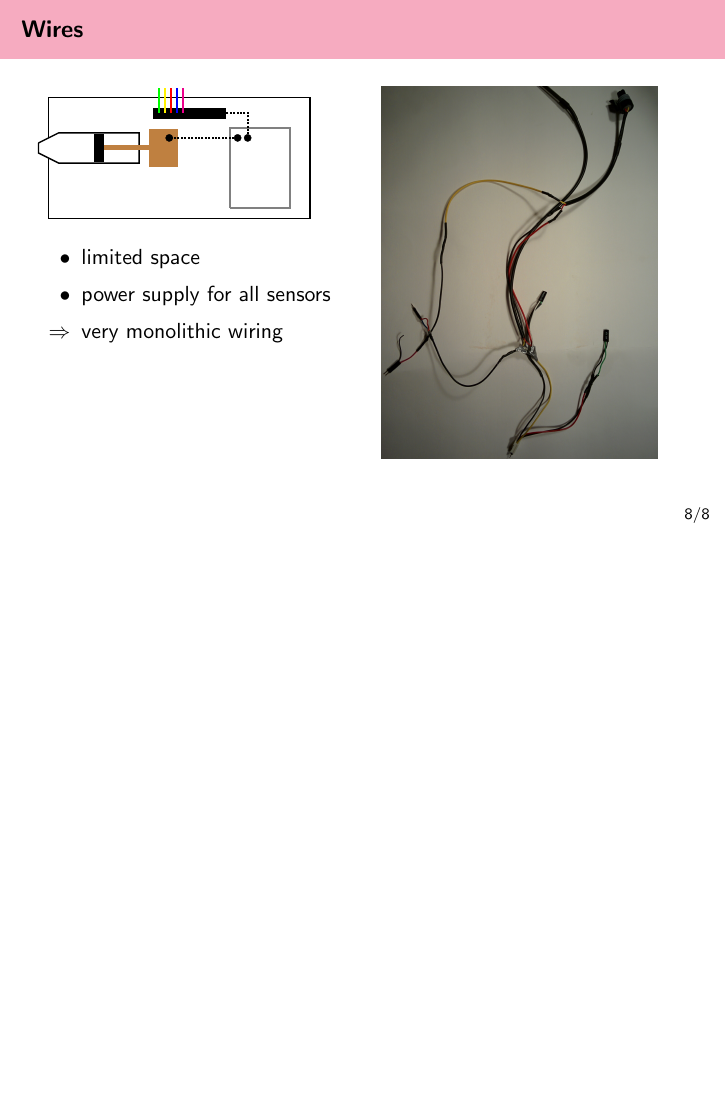
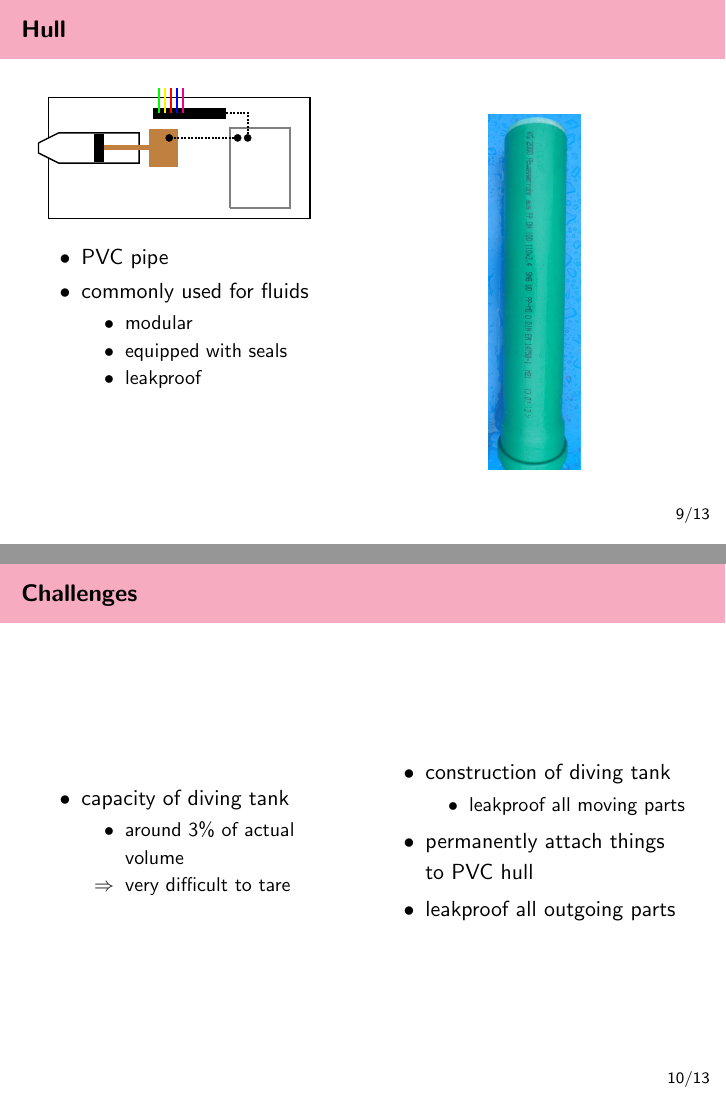
Before and after one commit to weltoph/submarine, LaTeX slides (presentation/final.tex): page 13 of 13 before the commit and pages 14 and 15 of 19 after it, the two joined at a grey line, the shorter picture padded with empty space. Compiled offline with pdfLaTeX.

Commit message:
finished my part of presentation, started a manual (simple beginnging)

```diff
--- a/presentation/final.tex
+++ b/presentation/final.tex
@@ -1,4 +1,5 @@
 \documentclass{beamer}
+\usepackage{eurosym}
 \usepackage{color}
 \usepackage{xcolor}
 \usepackage{graphicx}
@@ -187,3 +188,51 @@
 		\end{columns}
 	\end{frame}
 
+	\begin{frame}[t]{Hull}
+		\begin{columns}[T]
+			\begin{column}{0.5\textwidth}
+				\begin{minipage}{\textwidth}
+					\resizebox{0.9\textwidth}{!}{\input{tikz/subsketchnodesc.tex}}
+				\end{minipage}
+				\begin{minipage}{\textwidth}
+					\vspace{0.5cm}
+					\begin{itemize}
+						\item PVC pipe
+						\item commonly used for fluids
+							\begin{itemize}
+								\item modular
+								\item equipped with seals
+								\item leakproof
+							\end{itemize}
+					\end{itemize}
+				\end{minipage}
+			\end{column}
+			\begin{column}{0.5\textwidth}
+				\begin{center}
+					\resizebox{0.3\textwidth}{!}{\includegraphics{pic/pvchull}}
+				\end{center}
+			\end{column}
+		\end{columns}
+	\end{frame}
+
+	\begin{frame}{Challenges}
+		\begin{columns}
+			\column{0.5\textwidth}
+				\begin{itemize}
+					\item capacity of diving tank
+						\begin{itemize}
+							\item around 3\% of actual volume
+							\item[$\Rightarrow$] very difficult to tare
+						\end{itemize}
+				\end{itemize}
+			\column{0.5\textwidth}
+				\begin{itemize}
+					\item construction of diving tank
+						\begin{itemize}
+							\item leakproof all moving parts
+						\end{itemize}
+					\item permanently attach things to PVC hull
+					\item leakproof all outgoing parts
+				\end{itemize}
+		\end{columns}
+	\end{frame}
```
Also changed, not shown: manual/main.tex (added, +3 -0 lines), presentation/pic/pvchull.jpg (added), presentation/final.tex (57 more changed lines).
